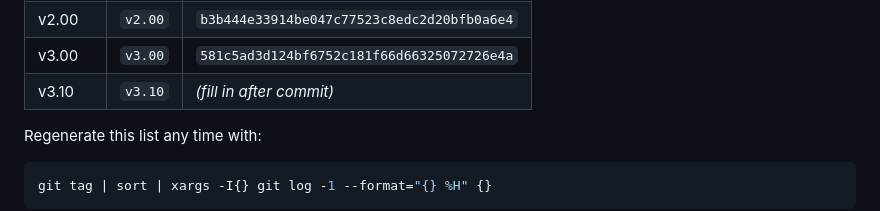
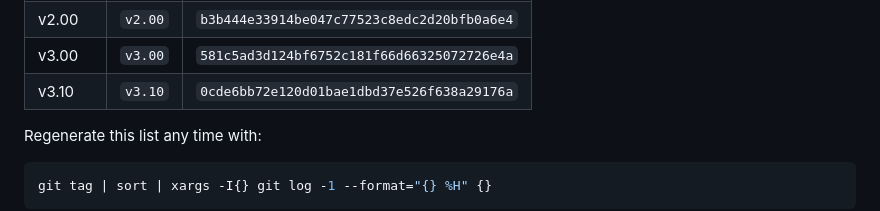
Before and after one commit to Glenn-IT/WBACFSPWI-Web-Based-Automatic-Controller-for-Solar-Powered-Water-Irrigation, a Markdown page: docs/Version-Control.md, the part around the change. Rendered like a GitHub page.

Commit message:
docs: fill in v3.10 commit hash
Co-Authored-By: Claude Sonnet 5 <noreply@anthropic.com>

```diff
--- a/docs/Version-Control.md
+++ b/docs/Version-Control.md
@@ -98,7 +98,7 @@ git checkout main
 | v1.08 | `v1.08` | `9f64df6f749d92f886fcdf1be496fe02a8e2d3da` |
 | v2.00 | `v2.00` | `b3b444e33914be047c77523c8edc2d20bfb0a6e4` |
 | v3.00 | `v3.00` | `581c5ad3d124bf6752c181f66d66325072726e4a` |
-| v3.10 | `v3.10` | *(fill in after commit)* |
+| v3.10 | `v3.10` | `0cde6bb72e120d01bae1dbd37e526f638a29176a` |
 
 Regenerate this list any time with:
 
```
